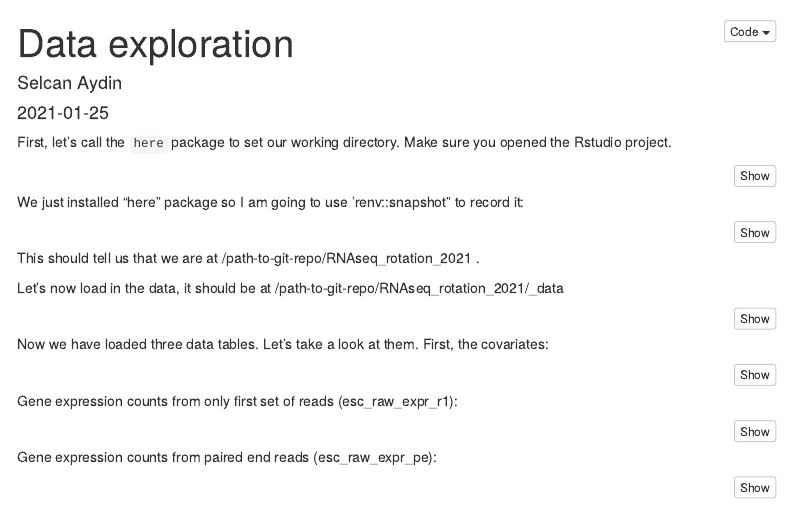
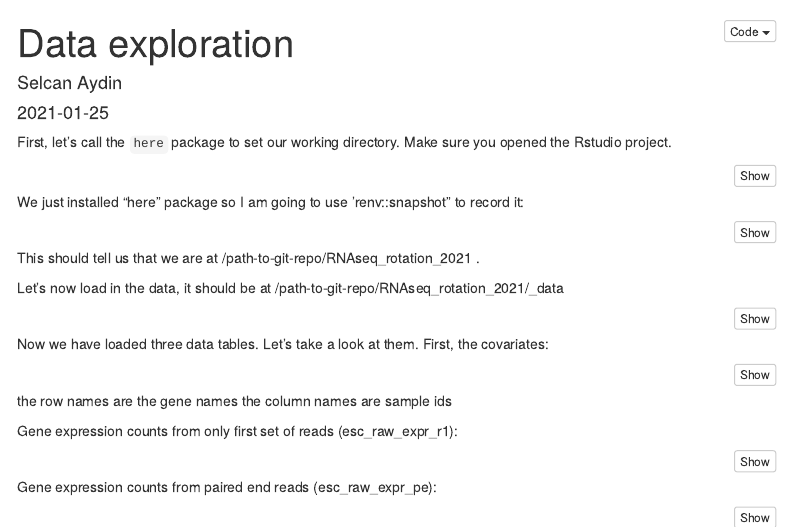
Before and after one commit to selcant/RNAseq_rotation_2021, an R Markdown document (_src/Explore_data.Rmd): the page in a window 1100 px wide, from its top. Rendered offline with R 4.5, knitr and Pandoc, with nearby package versions; the code chunks are not run, so their results and figures are left out; menus at the side of the page are left out.

Commit message:
notes added about gene names and sample ids

````diff
--- a/_src/Explore_data.Rmd
+++ b/_src/Explore_data.Rmd
@@ -45,7 +45,13 @@ Now we have loaded three data tables. Let's take a look at them. First, the cova
 esc_covar
 ```
 
+the row names are the gene names
+the column names are sample ids
+
+
 Gene expression counts from only first set of reads (esc_raw_expr_r1):
+
+
 
 ```{r}
 esc_raw_expr_r1[1:5,1:5]
````
